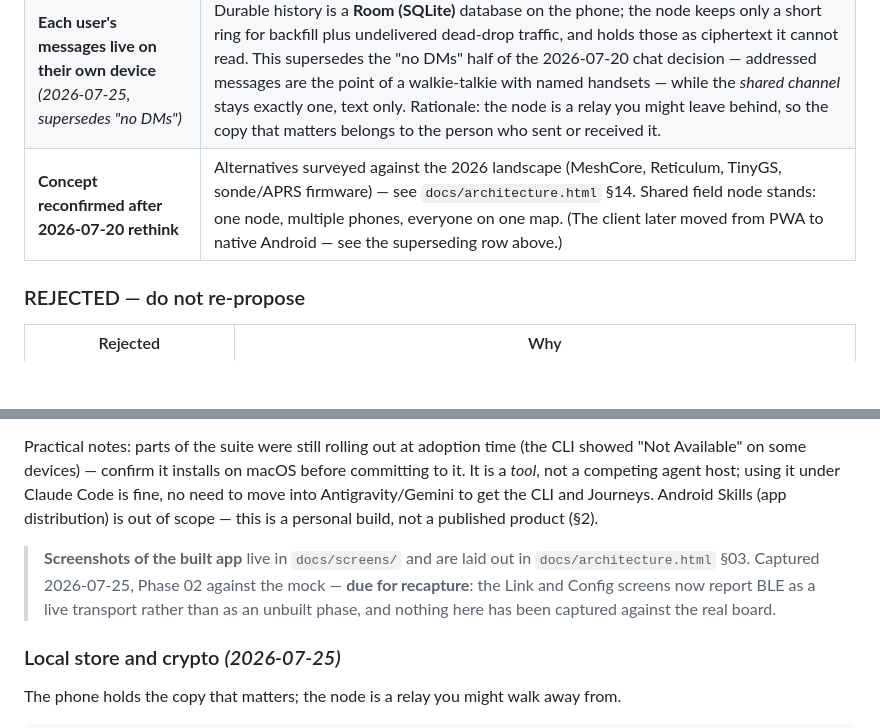
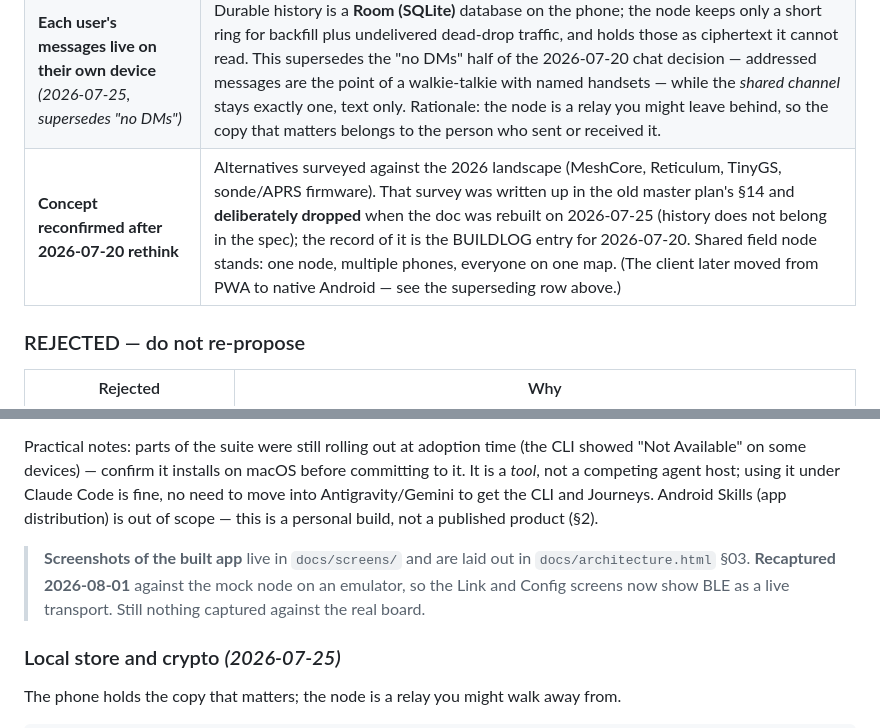
Before and after one commit to MKS-01/lokalgrid, a Markdown page: PROJECT.md, 2 parts joined by grey strips. GitHub-like rendering; blank space fills up the shorter version.

Commit message:
docs: fix a dangling section reference in PROJECT.md
The concept-reconfirmed row pointed at the spec section 14 for the
alternatives survey. That doc has five sections, and BUILDLOG records
that the rethink write-up was dropped on purpose in the 2026-07-25
rebuild — history does not belong in the spec. The row now says so and
points at the 2026-07-20 BUILDLOG entry instead.

Same line: the screenshot note still said "due for recapture". They
were recaptured on 2026-08-01. The section 03 reference beside it is
valid and unchanged.

Co-Authored-By: Claude Opus 5 <noreply@anthropic.com>

```diff
--- a/PROJECT.md
+++ b/PROJECT.md
@@ -162,7 +162,7 @@ A second board is the cheapest way to double useful coverage, and it is what mak
 | **Two basemaps, and offline downloads are explicit** *(2026-07-26)* | Satellite and topo were there because they were free, not because the product needs them, and every style is another tile pyramid to fetch for offline use. Streets and Dark stay. The download is user-initiated, shows the tile count and rough size *before* it starts, and says to do it on a network with internet — a few hundred megabytes over someone's mobile data is not a decision the app gets to make. Node-served PMTiles (Phase 06b) is the better answer later. |
 | **Location permission is asked for at the tap, not at first run** *(2026-07-26, narrows the §5 "no location permission at all" note)* | The phone's own GNSS is now what "share my position" sends, so `ACCESS_FINE_LOCATION` (plus `COARSE`, because Android lets the user grant only that) is requested — but **only when the user taps share**, where the reason is on screen. This does not weaken `neverForLocation` on `BLUETOOTH_SCAN`: finding the node still never needs location, and the app never derives a position from a scan result. Refusing it leaves the app fully usable: the node's own fix goes instead and is **labelled as the node's**, so a position never travels under a source nobody stated. Background location is not requested — sharing happens with the app open, and the foreground service arrives with BLE. |
 | **Each user's messages live on their own device** *(2026-07-25, supersedes "no DMs")* | Durable history is a **Room (SQLite)** database on the phone; the node keeps only a short ring for backfill plus undelivered dead-drop traffic, and holds those as ciphertext it cannot read. This supersedes the "no DMs" half of the 2026-07-20 chat decision — addressed messages are the point of a walkie-talkie with named handsets — while the *shared channel* stays exactly one, text only. Rationale: the node is a relay you might leave behind, so the copy that matters belongs to the person who sent or received it. |
-| **Concept reconfirmed after 2026-07-20 rethink** | Alternatives surveyed against the 2026 landscape (MeshCore, Reticulum, TinyGS, sonde/APRS firmware) — see `docs/architecture.html` §14. Shared field node stands: one node, multiple phones, everyone on one map. (The client later moved from PWA to native Android — see the superseding row above.) |
+| **Concept reconfirmed after 2026-07-20 rethink** | Alternatives surveyed against the 2026 landscape (MeshCore, Reticulum, TinyGS, sonde/APRS firmware). That survey was written up in the old master plan's §14 and **deliberately dropped** when the doc was rebuilt on 2026-07-25 (history does not belong in the spec); the record of it is the BUILDLOG entry for 2026-07-20. Shared field node stands: one node, multiple phones, everyone on one map. (The client later moved from PWA to native Android — see the superseding row above.) |
 
 ### REJECTED — do not re-propose
 
@@ -528,7 +528,7 @@ Google's agentic Android tools (`developer.android.com/tools/agents`) are the te
 
 Practical notes: parts of the suite were still rolling out at adoption time (the CLI showed "Not Available" on some devices) — confirm it installs on macOS before committing to it. It is a *tool*, not a competing agent host; using it under Claude Code is fine, no need to move into Antigravity/Gemini to get the CLI and Journeys. Android Skills (app distribution) is out of scope — this is a personal build, not a published product (§2).
 
-> **Screenshots of the built app** live in `docs/screens/` and are laid out in `docs/architecture.html` §03. Captured 2026-07-25, Phase 02 against the mock — **due for recapture**: the Link and Config screens now report BLE as a live transport rather than as an unbuilt phase, and nothing here has been captured against the real board.
+> **Screenshots of the built app** live in `docs/screens/` and are laid out in `docs/architecture.html` §03. **Recaptured 2026-08-01** against the mock node on an emulator, so the Link and Config screens now show BLE as a live transport. Still nothing captured against the real board.
 
 ### Local store and crypto *(2026-07-25)*
 
```
